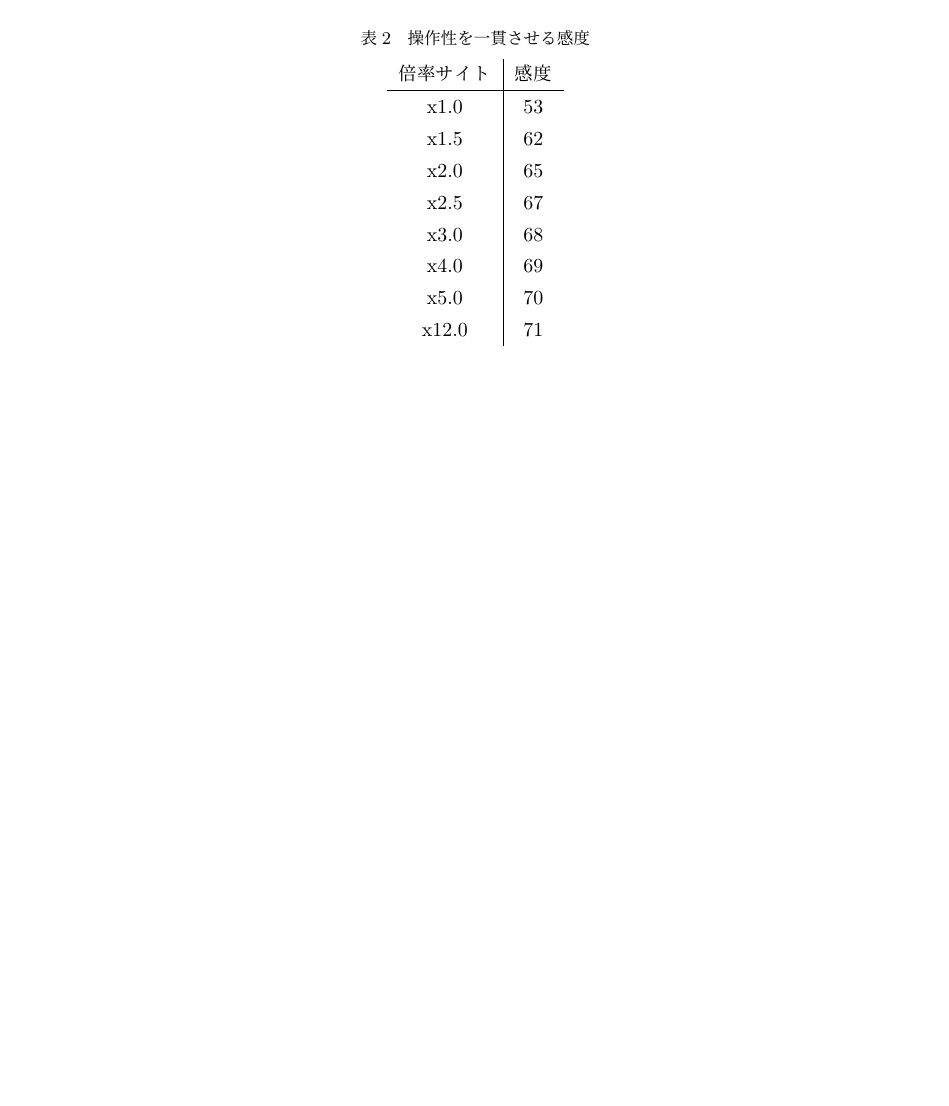
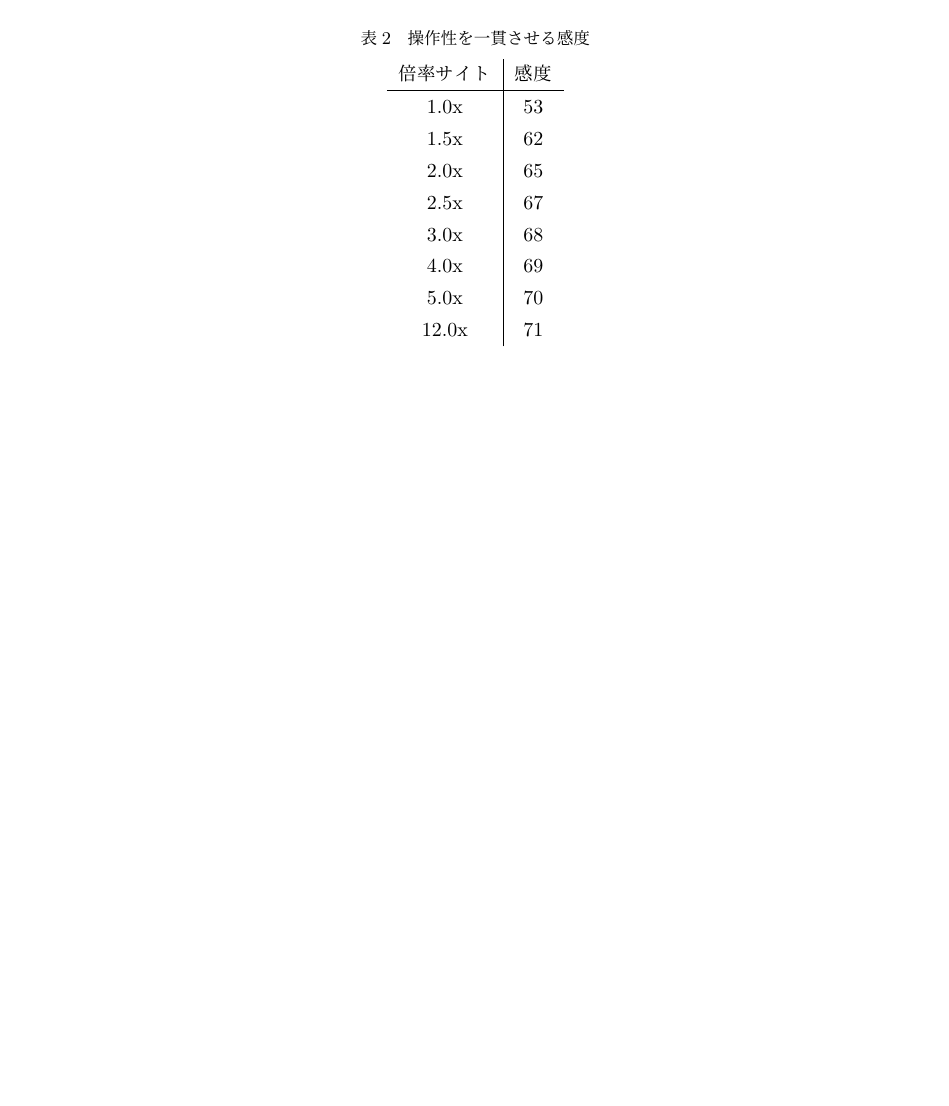
Before and after one commit to shamofu/FPS-Sensitivity, a LaTeX document (doc/r6s.tex): part of page 3 of 3, cut so that both start at the same text. Compiled offline with upLaTeX and dvipdfmx.

Commit message:
Update r6s.tex

```diff
--- a/doc/r6s.tex
+++ b/doc/r6s.tex
@@ -130,14 +130,14 @@ Apex Legendsでは水平視野角を採用しており，ゲームによって
   \label{sugsensi}
   \begin{tabular}{c|c}
     倍率サイト & 感度 \\ \hline
-    x1.0 & 53 \\
-    x1.5 & 62 \\
-    x2.0 & 65 \\
-    x2.5 & 67 \\
-    x3.0 & 68 \\
-    x4.0 & 69 \\
-    x5.0 & 70 \\
-    x12.0 & 71
+    1.0x & 53 \\
+    1.5x & 62 \\
+    2.0x & 65 \\
+    2.5x & 67 \\
+    3.0x & 68 \\
+    4.0x & 69 \\
+    5.0x & 70 \\
+    12.0x & 71
   \end{tabular}
 \end{table}
 
```
Also changed, not shown: doc/r6s.tex (16 more changed lines).
